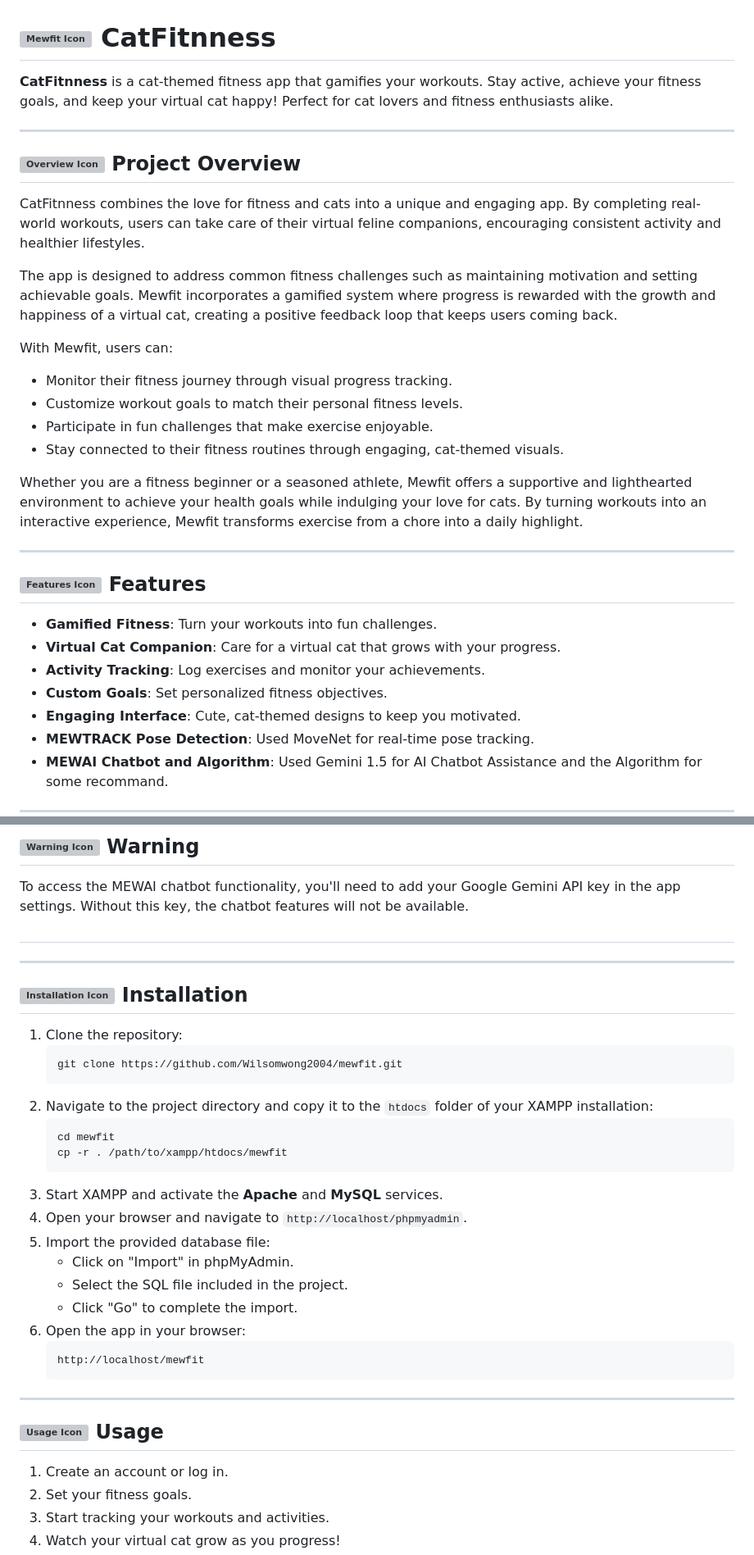
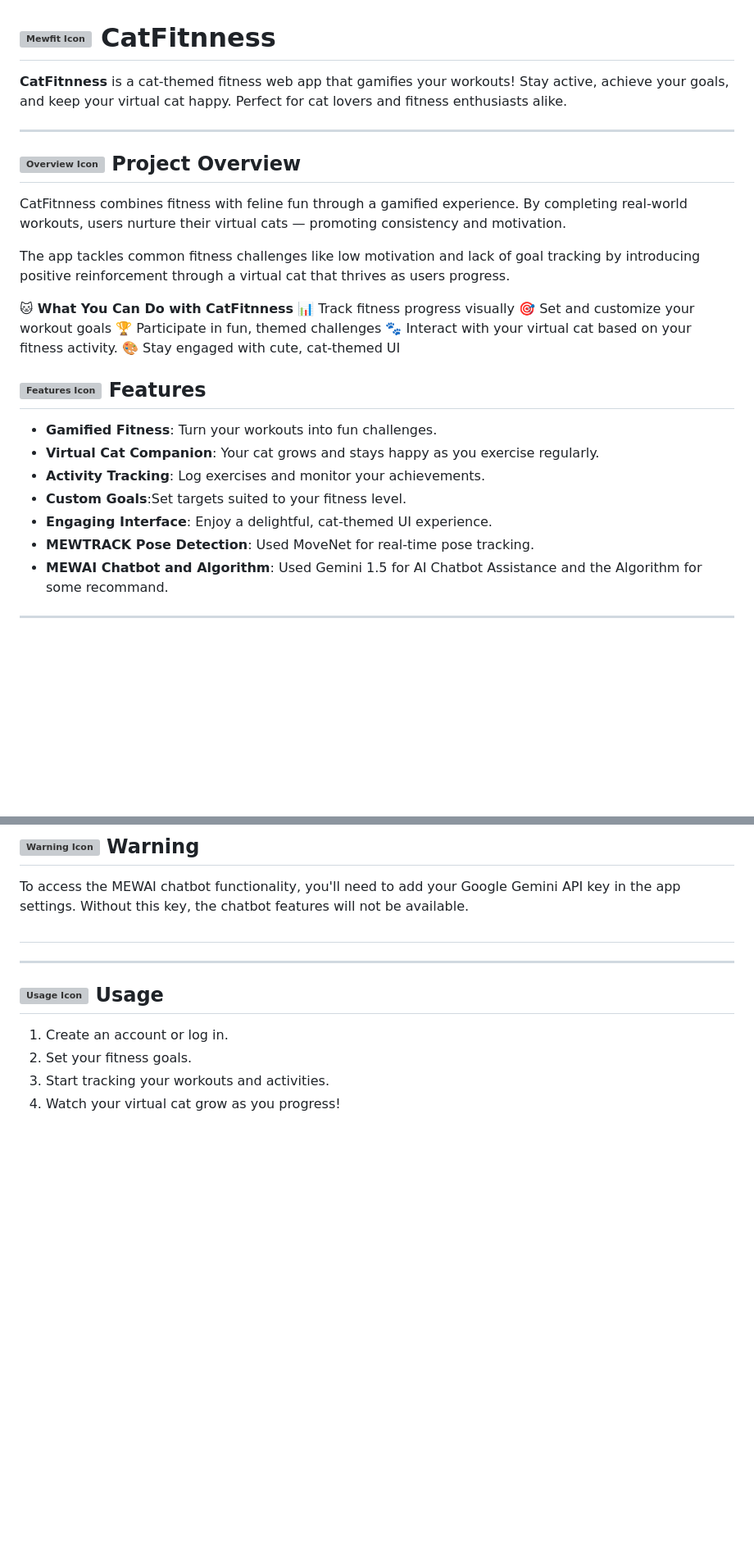
Before and after one commit to kriti-0033/CatFitnness, a Markdown page: README.md, 2 parts joined by grey strips. Shown: that part at 82% size. GitHub-like rendering; blank space fills up the shorter version; grey boxes are pictures that could not be loaded.

````diff
--- a/README.md
+++ b/README.md
@@ -1,30 +1,28 @@
 # <img src="assets/icons/cat-logo-tabs.png" alt="Mewfit Icon" width="30" style="display: block; margin: auto;"> CatFitnness
 
-**CatFitnness** is a cat-themed fitness app that gamifies your workouts. Stay active, achieve your fitness goals, and keep your virtual cat happy! Perfect for cat lovers and fitness enthusiasts alike.
+**CatFitnness** is a cat-themed fitness web app that gamifies your workouts! Stay active, achieve your goals, and keep your virtual cat happy. Perfect for cat lovers and fitness enthusiasts alike.
 
 ---
 
 ## <img src="https://img.icons8.com/?size=100&id=kNAXzKcSNxtX&format=png&color=000000" alt="Overview Icon" width="24"> Project Overview
-CatFitnness combines the love for fitness and cats into a unique and engaging app. By completing real-world workouts, users can take care of their virtual feline companions, encouraging consistent activity and healthier lifestyles.
+CatFitnness combines fitness with feline fun through a gamified experience. By completing real-world workouts, users nurture their virtual cats — promoting consistency and motivation.
 
-The app is designed to address common fitness challenges such as maintaining motivation and setting achievable goals. Mewfit incorporates a gamified system where progress is rewarded with the growth and happiness of a virtual cat, creating a positive feedback loop that keeps users coming back.
+The app tackles common fitness challenges like low motivation and lack of goal tracking by introducing positive reinforcement through a virtual cat that thrives as users progress.
 
-With Mewfit, users can:
-- Monitor their fitness journey through visual progress tracking.
-- Customize workout goals to match their personal fitness levels.
-- Participate in fun challenges that make exercise enjoyable.
-- Stay connected to their fitness routines through engaging, cat-themed visuals.
+🐱 **What You Can Do with CatFitnness**
+📊 Track fitness progress visually
+🎯 Set and customize your workout goals
+🏆 Participate in fun, themed challenges
+🐾 Interact with your virtual cat based on your fitness activity.
+🎨 Stay engaged with cute, cat-themed UI
 
-Whether you are a fitness beginner or a seasoned athlete, Mewfit offers a supportive and lighthearted environment to achieve your health goals while indulging your love for cats. By turning workouts into an interactive experience, Mewfit transforms exercise from a chore into a daily highlight.
-
----
 
 ## <img src="https://img.icons8.com/color/48/features-list.png" alt="Features Icon" width="24"> Features
 - **Gamified Fitness**: Turn your workouts into fun challenges.
-- **Virtual Cat Companion**: Care for a virtual cat that grows with your progress.
+- **Virtual Cat Companion**: Your cat grows and stays happy as you exercise regularly.
 - **Activity Tracking**: Log exercises and monitor your achievements.
-- **Custom Goals**: Set personalized fitness objectives.
-- **Engaging Interface**: Cute, cat-themed designs to keep you motivated.
+- **Custom Goals**:Set targets suited to your fitness level.
+- **Engaging Interface**: Enjoy a delightful, cat-themed UI experience.
 - **MEWTRACK Pose Detection**: Used MoveNet for real-time pose tracking.
 - **MEWAI Chatbot and Algorithm**: Used Gemini 1.5 for AI Chatbot Assistance and the Algorithm for some recommand.
 
@@ -52,27 +50,6 @@ To access the MEWAI chatbot functionality, you'll need to add your Google Gemini
 
 ---
 
-## <img src="https://img.icons8.com/fluency/48/installing-updates.png" alt="Installation Icon" width="24"> Installation
-1. Clone the repository:
-   ```bash
-   git clone https://github.com/Wilsomwong2004/mewfit.git
-   ```
-2. Navigate to the project directory and copy it to the `htdocs` folder of your XAMPP installation:
-   ```bash
-   cd mewfit
-   cp -r . /path/to/xampp/htdocs/mewfit
-   ```
-3. Start XAMPP and activate the **Apache** and **MySQL** services.
-4. Open your browser and navigate to `http://localhost/phpmyadmin`.
-5. Import the provided database file:
-   - Click on "Import" in phpMyAdmin.
-   - Select the SQL file included in the project.
-   - Click "Go" to complete the import.
-6. Open the app in your browser:
-   ```
-   http://localhost/mewfit
-   ```
----
 
 ## <img src="https://img.icons8.com/?size=100&id=21440&format=png&color=000000" alt="Usage Icon" width="24"> Usage
 1. Create an account or log in.
````
Also changed, not shown: other parts of README.md (+1 -21 lines).
